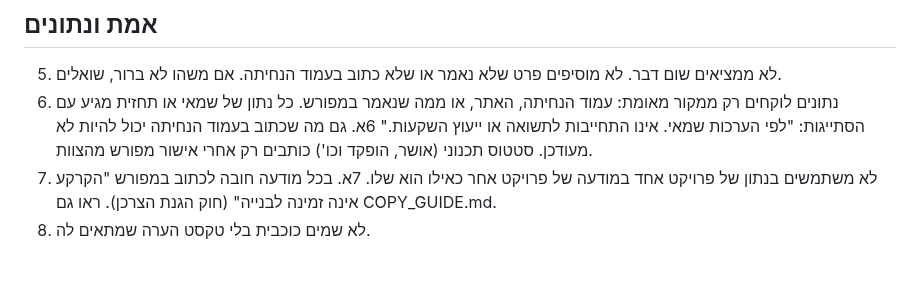
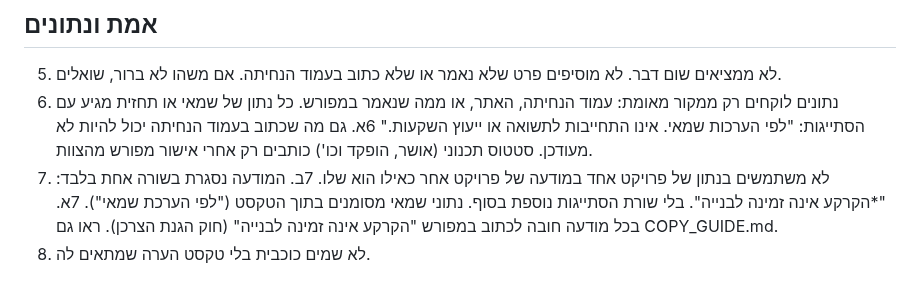
Before and after one commit to cmo-zamarot/ZamarotAgents, a Markdown page: agents/mark/COPY_RULES.md, the part around the change. GitHub-like rendering.

Commit message:
Mark copy rules: close with '*land not available for building' only
Co-Authored-By: Claude Opus 5.5 <noreply@anthropic.com>
Claude-Session: https://claude.ai/code/session_01NoXKkh4GSMRbAHqieo4UXT

```diff
--- a/agents/mark/COPY_RULES.md
+++ b/agents/mark/COPY_RULES.md
@@ -16,6 +16,7 @@
 6. נתונים לוקחים רק ממקור מאומת: עמוד הנחיתה, האתר, או ממה שנאמר במפורש. כל נתון של שמאי או תחזית מגיע עם הסתייגות: "לפי הערכות שמאי. אינו התחייבות לתשואה או ייעוץ השקעות."
 6א. גם מה שכתוב בעמוד הנחיתה יכול להיות לא מעודכן. סטטוס תכנוני (אושר, הופקד וכו') כותבים רק אחרי אישור מפורש מהצוות.
 7. לא משתמשים בנתון של פרויקט אחד במודעה של פרויקט אחר כאילו הוא שלו.
+7ב. המודעה נסגרת בשורה אחת בלבד: "*הקרקע אינה זמינה לבנייה". בלי שורת הסתייגות נוספת בסוף. נתוני שמאי מסומנים בתוך הטקסט ("לפי הערכת שמאי").
 7א. בכל מודעה חובה לכתוב במפורש "הקרקע אינה זמינה לבנייה" (חוק הגנת הצרכן). ראו גם COPY_GUIDE.md.
 8. לא שמים כוכבית בלי טקסט הערה שמתאים לה.
 
```
